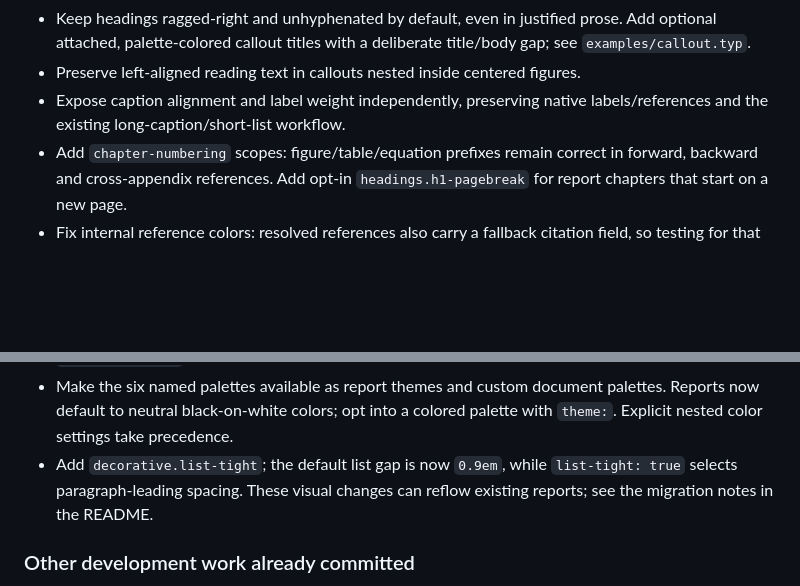
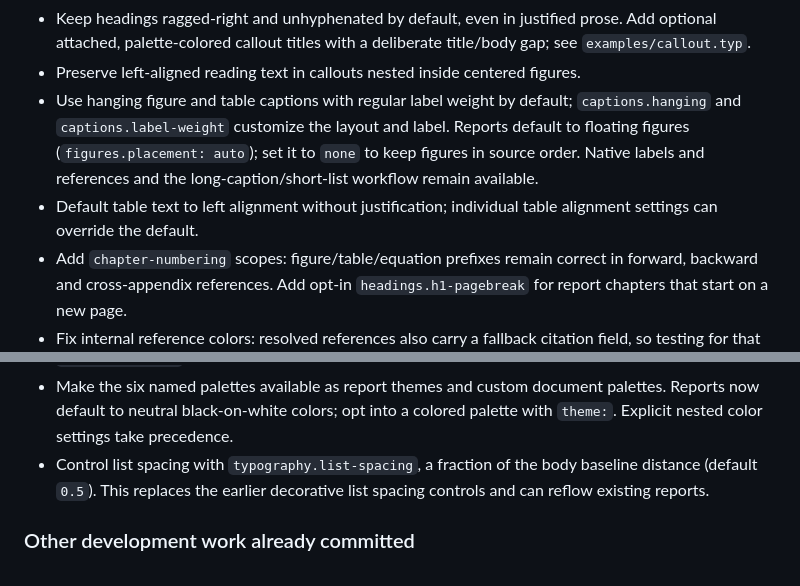
Before and after one commit to kylekahraman/satz, a Markdown page: CHANGELOG.md, 2 parts joined by grey strips. Drawn GitHub-style; blank space fills up the shorter version.

Commit message:
Correct 0.2.0 layout migration notes

```diff
--- a/CHANGELOG.md
+++ b/CHANGELOG.md
@@ -30,8 +30,13 @@ LaTeX/KOMA-Script parity.
   prose. Add optional attached, palette-colored callout titles with a deliberate
   title/body gap; see `examples/callout.typ`.
 - Preserve left-aligned reading text in callouts nested inside centered figures.
-- Expose caption alignment and label weight independently, preserving native
-  labels/references and the existing long-caption/short-list workflow.
+- Use hanging figure and table captions with regular label weight by default;
+  `captions.hanging` and `captions.label-weight` customize the layout and label.
+  Reports default to floating figures (`figures.placement: auto`); set it to
+  `none` to keep figures in source order. Native labels and references and the
+  long-caption/short-list workflow remain available.
+- Default table text to left alignment without justification; individual table
+  alignment settings can override the default.
 - Add `chapter-numbering` scopes: figure/table/equation prefixes remain correct
   in forward, backward and cross-appendix references. Add opt-in
   `headings.h1-pagebreak` for report chapters that start on a new page.
@@ -50,9 +55,9 @@ LaTeX/KOMA-Script parity.
 - Make the six named palettes available as report themes and custom document
   palettes. Reports now default to neutral black-on-white colors; opt into a
   colored palette with `theme:`. Explicit nested color settings take precedence.
-- Add `decorative.list-tight`; the default list gap is now `0.9em`, while
-  `list-tight: true` selects paragraph-leading spacing. These visual changes
-  can reflow existing reports; see the migration notes in the README.
+- Control list spacing with `typography.list-spacing`, a fraction of the body
+  baseline distance (default `0.5`). This replaces the earlier decorative list
+  spacing controls and can reflow existing reports.
 
 ### Other development work already committed
 
```
